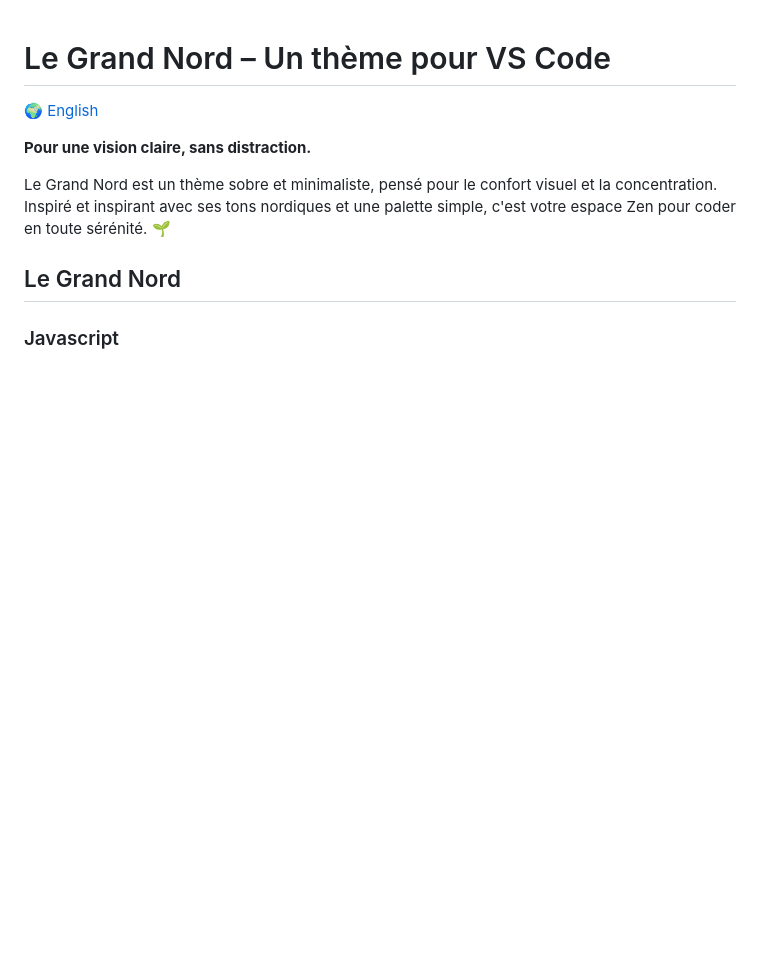
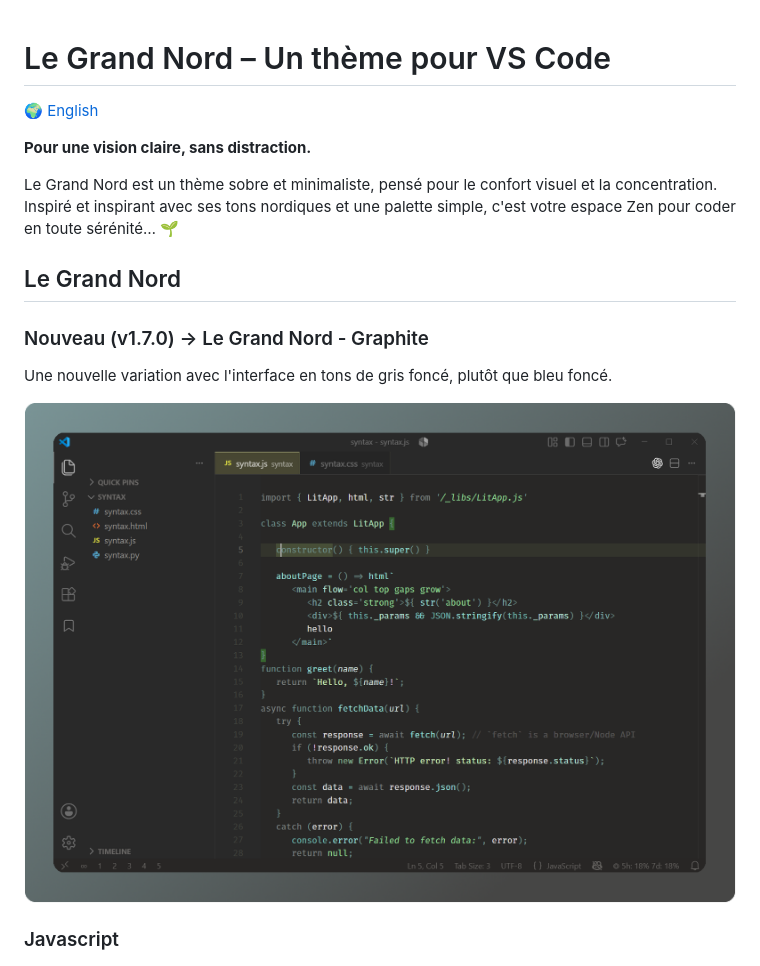
Before and after one commit to ncodefun/le-grand-nord, a Markdown page: README_fr.md, the part around the change. Rendered like a GitHub page; pictures changed too: screenshots/graphite-with-bg.png (added); blank space fills up the shorter version.

```diff
--- a/README_fr.md
+++ b/README_fr.md
@@ -4,10 +4,17 @@
 
 **Pour une vision claire, sans distraction.**
 
-Le Grand Nord est un thème sobre et minimaliste, pensé pour le confort visuel et la concentration. Inspiré et inspirant avec ses tons nordiques et une palette simple, c'est votre espace Zen pour coder en toute sérénité. 🌱
+Le Grand Nord est un thème sobre et minimaliste, pensé pour le confort visuel et la concentration. Inspiré et inspirant avec ses tons nordiques et une palette simple, c'est votre espace Zen pour coder en toute sérénité… 🌱
 
 
 ## Le Grand Nord
+
+### Nouveau (v1.7.0) → Le Grand Nord - Graphite
+
+Une nouvelle variation avec l'interface en tons de gris foncé, plutôt que bleu foncé.
+
+![Le Grand Nord – Graphite – JS](screenshots/graphite-with-bg.png)
+
 
 ### Javascript
 ![Le Grand Nord – Higher Contrast – JS](screenshots/LGN-HC--JS.png)
```
Also changed, not shown: CHANGELOG.md (+3 -0 lines), README.md (+10 -1 lines), screenshots/graphite.png (added), 3 other files.
